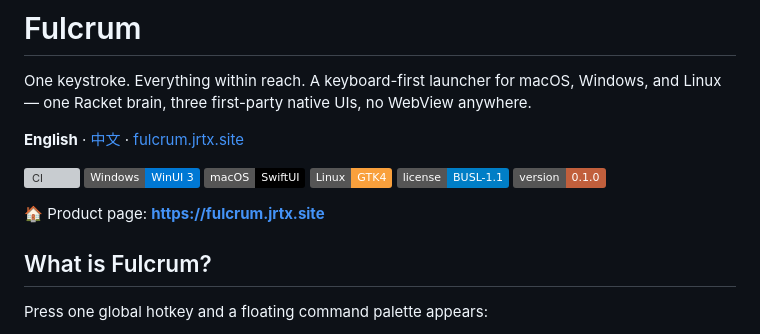
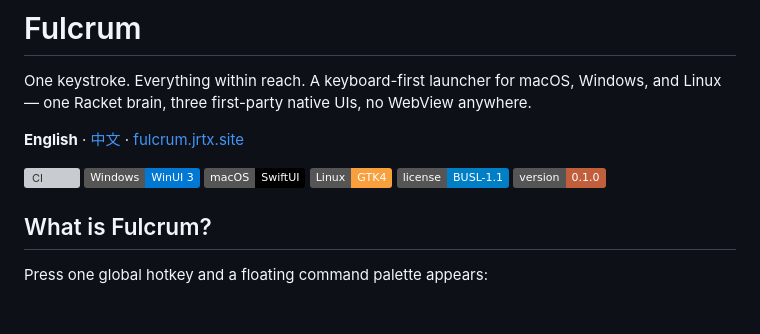
Before and after one commit to turinglambdaai/fulcrum, a Markdown page: README.md, the part around the change. Drawn GitHub-style; badges without logos; blank space fills up the shorter version; grey boxes are pictures that could not be loaded.

```diff
--- a/README.md
+++ b/README.md
@@ -5,8 +5,6 @@ One keystroke. Everything within reach. A keyboard-first launcher for macOS, Win
 **English** · [中文](README.zh-CN.md) · [fulcrum.jrtx.site](https://fulcrum.jrtx.site)
 
 [![CI](https://github.com/turinglambdaai/fulcrum/actions/workflows/ci.yml/badge.svg)](https://github.com/turinglambdaai/fulcrum/actions/workflows/ci.yml) ![Windows](https://img.shields.io/badge/Windows-WinUI_3-0078D4?logo=windows11&logoColor=white) ![macOS](https://img.shields.io/badge/macOS-SwiftUI-000000?logo=apple&logoColor=white) ![Linux](https://img.shields.io/badge/Linux-GTK4-F9A03C?logo=linux&logoColor=white) [![License](https://img.shields.io/badge/license-BUSL--1.1-blue)](LICENSE) ![Version](https://img.shields.io/badge/version-0.1.0-C15F3C)
-
-🏠 Product page: **https://fulcrum.jrtx.site**
 
 ## What is Fulcrum?
 
```
Also changed, not shown: README.zh-CN.md (+0 -2 lines).
